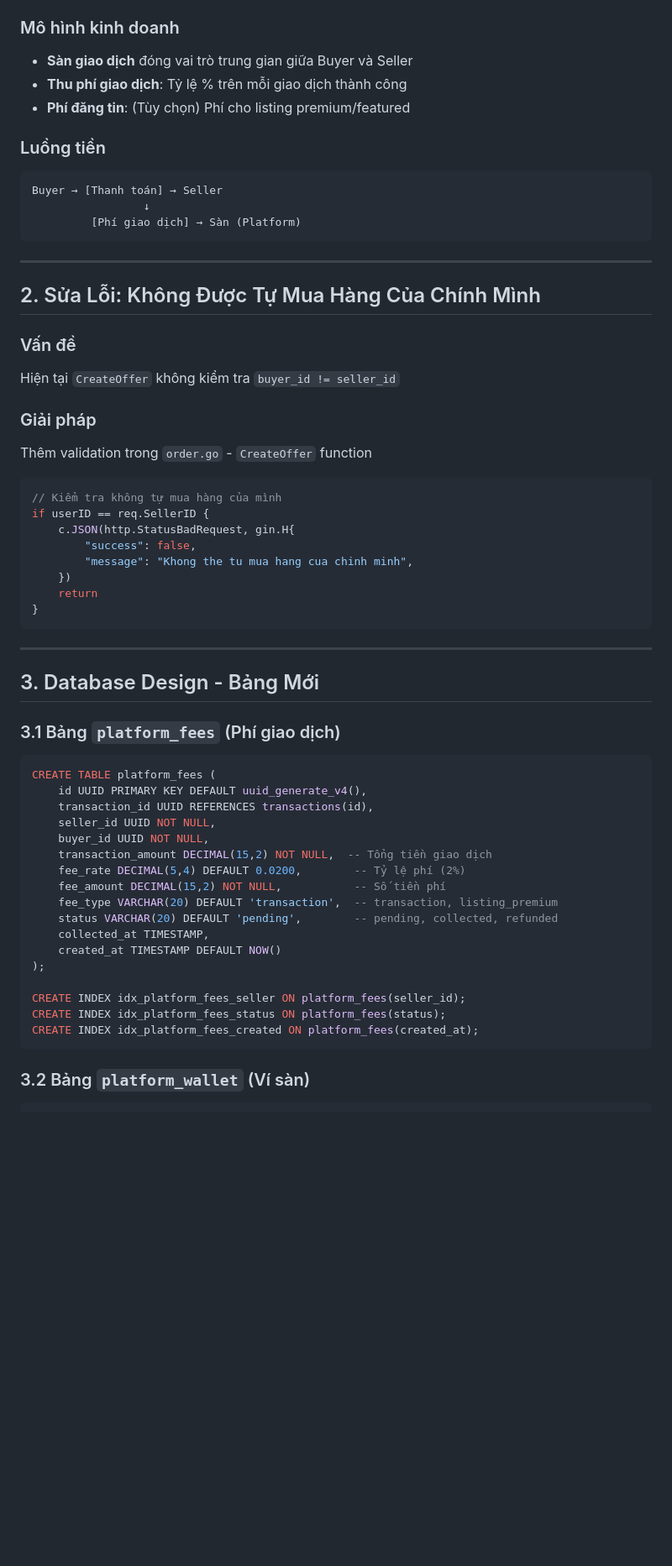
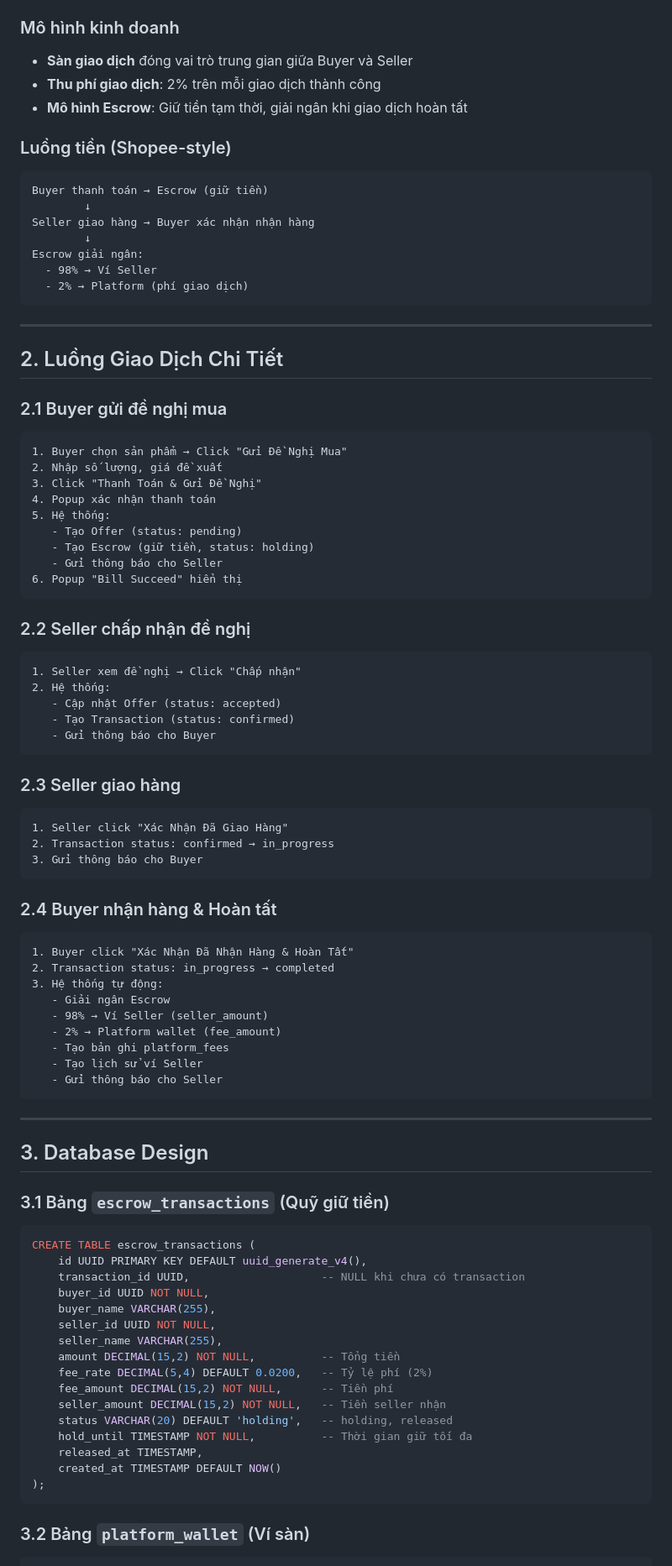
Before and after one commit to NguyetNgaLe/Circular-Materials-Exchange, a Markdown page: FINANCE_PLAN.md, the part around one of its changes. Shown at 84% size. Rendered like a GitHub page; blank space fills up the shorter version.

Commit message:
docs: update FINANCE_PLAN.md with Shopee-style escrow flow

````diff
--- a/FINANCE_PLAN.md
+++ b/FINANCE_PLAN.md
@@ -4,60 +4,88 @@
 
 ### Mô hình kinh doanh
 - **Sàn giao dịch** đóng vai trò trung gian giữa Buyer và Seller
-- **Thu phí giao dịch**: Tỷ lệ % trên mỗi giao dịch thành công
-- **Phí đăng tin**: (Tùy chọn) Phí cho listing premium/featured
+- **Thu phí giao dịch**: 2% trên mỗi giao dịch thành công
+- **Mô hình Escrow**: Giữ tiền tạm thời, giải ngân khi giao dịch hoàn tất
 
-### Luồng tiền
+### Luồng tiền (Shopee-style)
 ```
-Buyer → [Thanh toán] → Seller
-                 ↓
-         [Phí giao dịch] → Sàn (Platform)
+Buyer thanh toán → Escrow (giữ tiền)
+        ↓
+Seller giao hàng → Buyer xác nhận nhận hàng
+        ↓
+Escrow giải ngân:
+  - 98% → Ví Seller
+  - 2% → Platform (phí giao dịch)
 ```
 
 ---
 
-## 2. Sửa Lỗi: Không Được Tự Mua Hàng Của Chính Mình
+## 2. Luồng Giao Dịch Chi Tiết
 
-### Vấn đề
-Hiện tại `CreateOffer` không kiểm tra `buyer_id != seller_id`
+### 2.1 Buyer gửi đề nghị mua
+```
+1. Buyer chọn sản phẩm → Click "Gửi Đề Nghị Mua"
+2. Nhập số lượng, giá đề xuất
+3. Click "Thanh Toán & Gửi Đề Nghị"
+4. Popup xác nhận thanh toán
+5. Hệ thống:
+   - Tạo Offer (status: pending)
+   - Tạo Escrow (giữ tiền, status: holding)
+   - Gửi thông báo cho Seller
+6. Popup "Bill Succeed" hiển thị
+```
 
-### Giải pháp
-Thêm validation trong `order.go` - `CreateOffer` function
+### 2.2 Seller chấp nhận đề nghị
+```
+1. Seller xem đề nghị → Click "Chấp nhận"
+2. Hệ thống:
+   - Cập nhật Offer (status: accepted)
+   - Tạo Transaction (status: confirmed)
+   - Gửi thông báo cho Buyer
+```
 
-```go
-// Kiểm tra không tự mua hàng của mình
-if userID == req.SellerID {
-    c.JSON(http.StatusBadRequest, gin.H{
-        "success": false,
-        "message": "Khong the tu mua hang cua chinh minh",
-    })
-    return
-}
+### 2.3 Seller giao hàng
+```
+1. Seller click "Xác Nhận Đã Giao Hàng"
+2. Transaction status: confirmed → in_progress
+3. Gửi thông báo cho Buyer
+```
+
+### 2.4 Buyer nhận hàng & Hoàn tất
+```
+1. Buyer click "Xác Nhận Đã Nhận Hàng & Hoàn Tất"
+2. Transaction status: in_progress → completed
+3. Hệ thống tự động:
+   - Giải ngân Escrow
+   - 98% → Ví Seller (seller_amount)
+   - 2% → Platform wallet (fee_amount)
+   - Tạo bản ghi platform_fees
+   - Tạo lịch sử ví Seller
+   - Gửi thông báo cho Seller
 ```
 
 ---
 
-## 3. Database Design - Bảng Mới
+## 3. Database Design
 
-### 3.1 Bảng `platform_fees` (Phí giao dịch)
+### 3.1 Bảng `escrow_transactions` (Quỹ giữ tiền)
 ```sql
-CREATE TABLE platform_fees (
+CREATE TABLE escrow_transactions (
     id UUID PRIMARY KEY DEFAULT uuid_generate_v4(),
-    transaction_id UUID REFERENCES transactions(id),
+    transaction_id UUID,                    -- NULL khi chưa có transaction
+    buyer_id UUID NOT NULL,
+    buyer_name VARCHAR(255),
     seller_id UUID NOT NULL,
-    buyer_id UUID NOT NULL,
-    transaction_amount DECIMAL(15,2) NOT NULL,  -- Tổng tiền giao dịch
-    fee_rate DECIMAL(5,4) DEFAULT 0.0200,        -- Tỷ lệ phí (2%)
-    fee_amount DECIMAL(15,2) NOT NULL,           -- Số tiền phí
-    fee_type VARCHAR(20) DEFAULT 'transaction',  -- transaction, listing_premium
-    status VARCHAR(20) DEFAULT 'pending',        -- pending, collected, refunded
-    collected_at TIMESTAMP,
+    seller_name VARCHAR(255),
+    amount DECIMAL(15,2) NOT NULL,          -- Tổng tiền
+    fee_rate DECIMAL(5,4) DEFAULT 0.0200,   -- Tỷ lệ phí (2%)
+    fee_amount DECIMAL(15,2) NOT NULL,      -- Tiền phí
+    seller_amount DECIMAL(15,2) NOT NULL,   -- Tiền seller nhận
+    status VARCHAR(20) DEFAULT 'holding',   -- holding, released
+    hold_until TIMESTAMP NOT NULL,          -- Thời gian giữ tối đa
+    released_at TIMESTAMP,
     created_at TIMESTAMP DEFAULT NOW()
 );
-
-CREATE INDEX idx_platform_fees_seller ON platform_fees(seller_id);
-CREATE INDEX idx_platform_fees_status ON platform_fees(status);
-CREATE INDEX idx_platform_fees_created ON platform_fees(created_at);
 ```
 
 ### 3.2 Bảng `platform_wallet` (Ví sàn)
````
Also changed, not shown: other parts of FINANCE_PLAN.md (+181 -72 lines).
